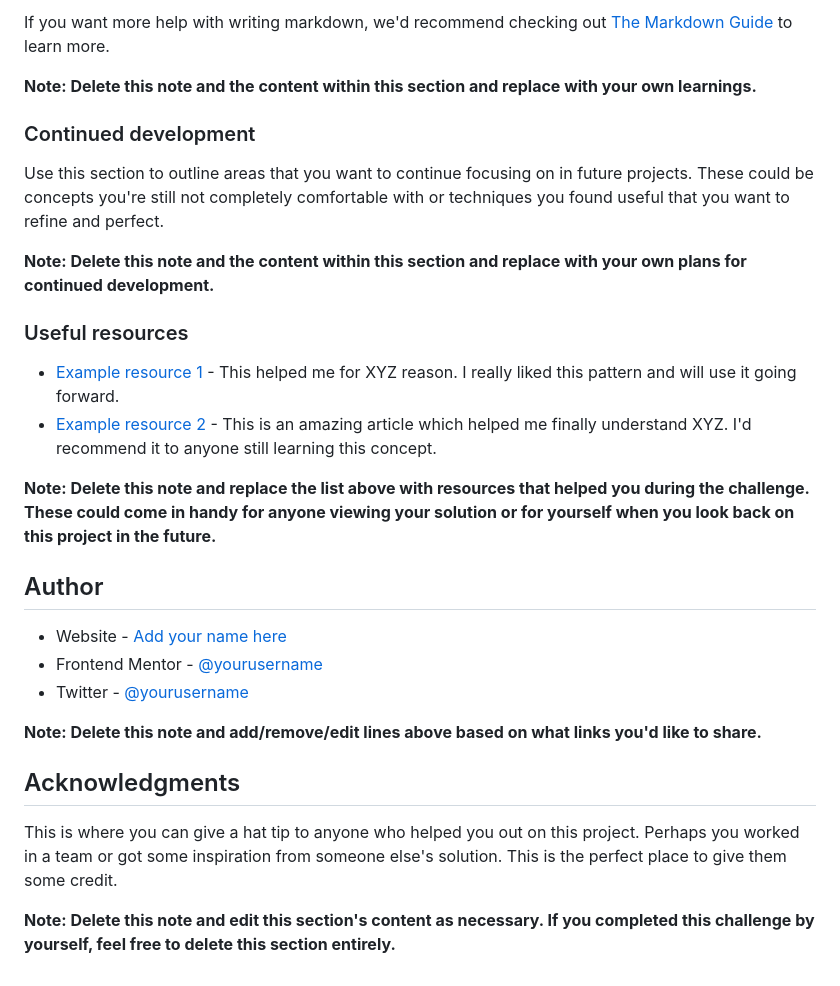
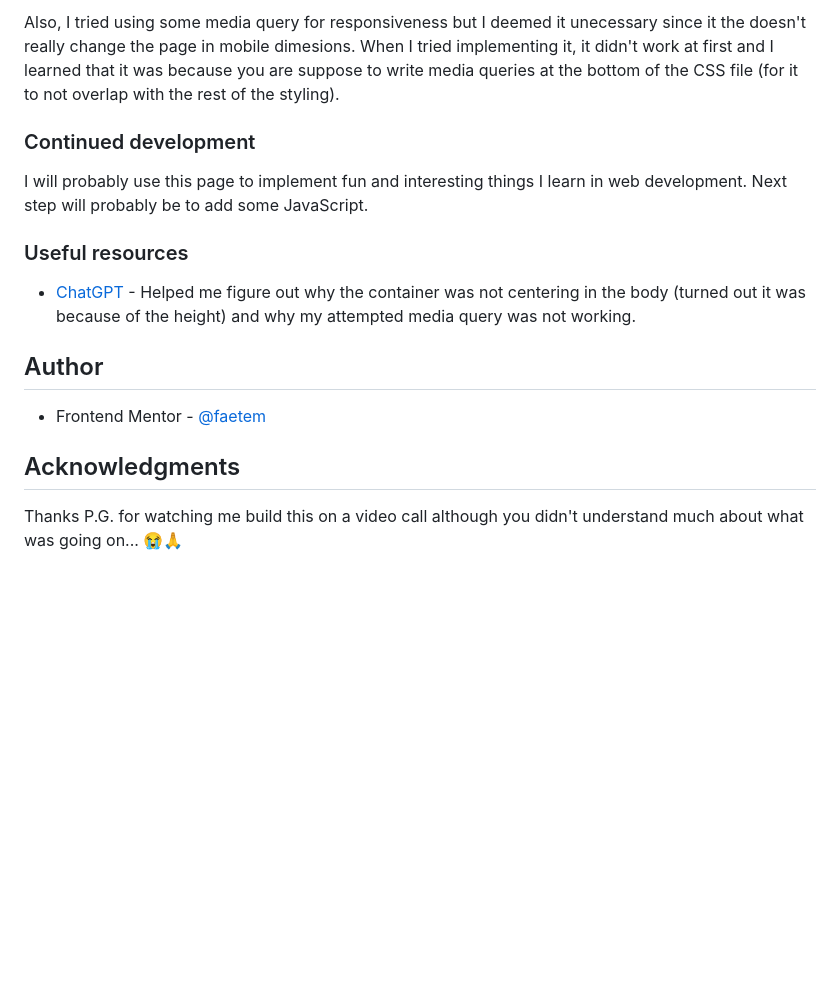
Before and after one commit to faetem/QR-Code-Component-Page, a Markdown page: qr-code-component-main/README-template.md, the part around the change printed below. GitHub-like rendering; blank space fills up the shorter version.

```diff
--- a/qr-code-component-main/README-template.md
+++ b/qr-code-component-main/README-template.md
@@ -73,31 +49,18 @@ const proudOfThisFunc = () => {
 
-If you want more help with writing markdown, we'd recommend checking out [The Markdown Guide](https://www.markdownguide.org/) to learn more.
-
-**Note: Delete this note and the content within this section and replace with your own learnings.**
+Also, I tried using some media query for responsiveness but I deemed it unecessary since it the doesn't really change the page in mobile dimesions. When I tried implementing it, it didn't work at first and I learned that it was because you are suppose to write media queries at the bottom of the CSS file (for it to not overlap with the rest of the styling).
 
 ### Continued development
 
-Use this section to outline areas that you want to continue focusing on in future projects. These could be concepts you're still not completely comfortable with or techniques you found useful that you want to refine and perfect.
-
-**Note: Delete this note and the content within this section and replace with your own plans for continued development.**
+I will probably use this page to implement fun and interesting things I learn in web development. Next step will probably be to add some JavaScript.
 
 ### Useful resources
 
-- [Example resource 1](https://www.example.com) - This helped me for XYZ reason. I really liked this pattern and will use it going forward.
-- [Example resource 2](https://www.example.com) - This is an amazing article which helped me finally understand XYZ. I'd recommend it to anyone still learning this concept.
-
-**Note: Delete this note and replace the list above with resources that helped you during the challenge. These could come in handy for anyone viewing your solution or for yourself when you look back on this project in the future.**
+- [ChatGPT](https://www.chatgpt.com) - Helped me figure out why the container was not centering in the body (turned out it was because of the height) and why my attempted media query was not working.
 
 ## Author
 
-- Website - [Add your name here](https://www.your-site.com)
-- Frontend Mentor - [@yourusername](https://www.frontendmentor.io/profile/yourusername)
-- Twitter - [@yourusername](https://www.twitter.com/yourusername)
-
-**Note: Delete this note and add/remove/edit lines above based on what links you'd like to share.**
+- Frontend Mentor - [@faetem](https://www.frontendmentor.io/profile/faetem)
 
 ## Acknowledgments
 
-This is where you can give a hat tip to anyone who helped you out on this project. Perhaps you worked in a team or got some inspiration from someone else's solution. This is the perfect place to give them some credit.
-
-**Note: Delete this note and edit this section's content as necessary. If you completed this challenge by yourself, feel free to delete this section entirely.**
+Thanks P.G. for watching me build this on a video call although you didn't understand much about what was going on... :sob::pray:
```
Also changed, not shown: other parts of qr-code-component-main/README-template.md (+10 -34 lines), qr-code-component-main/images/qr_code_desktop_ver.png (added), qr-code-component-main/images/qr_code_mobile_ver.png (added).
